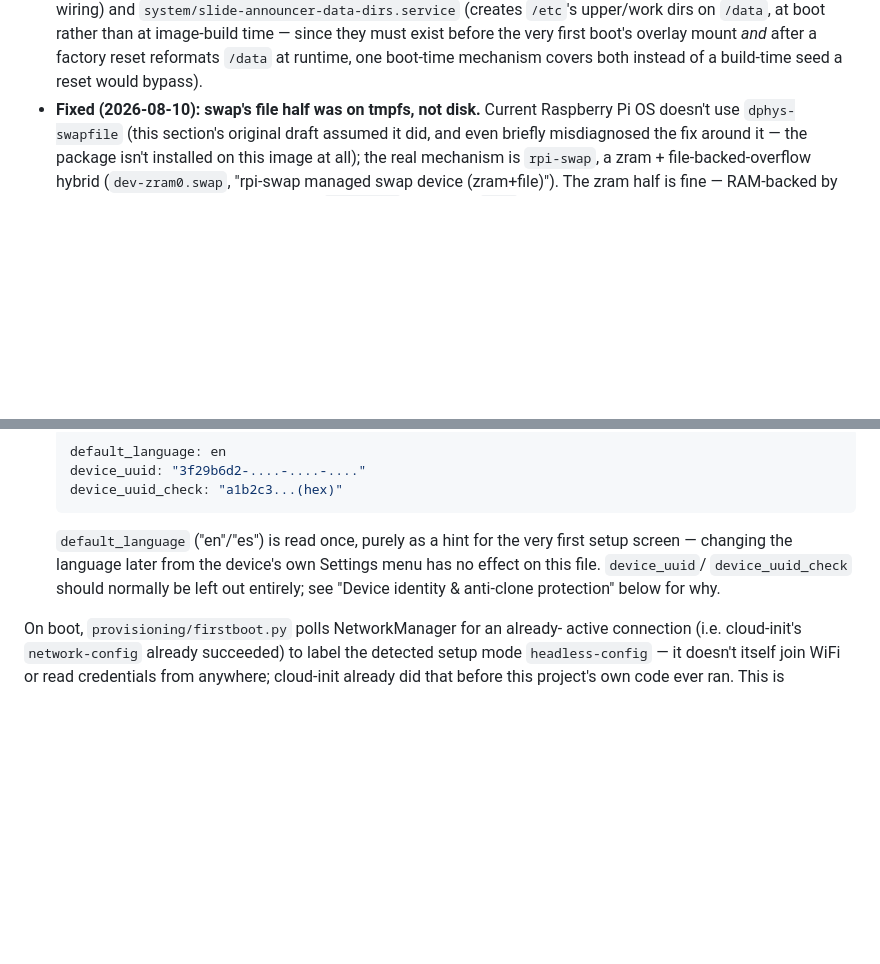
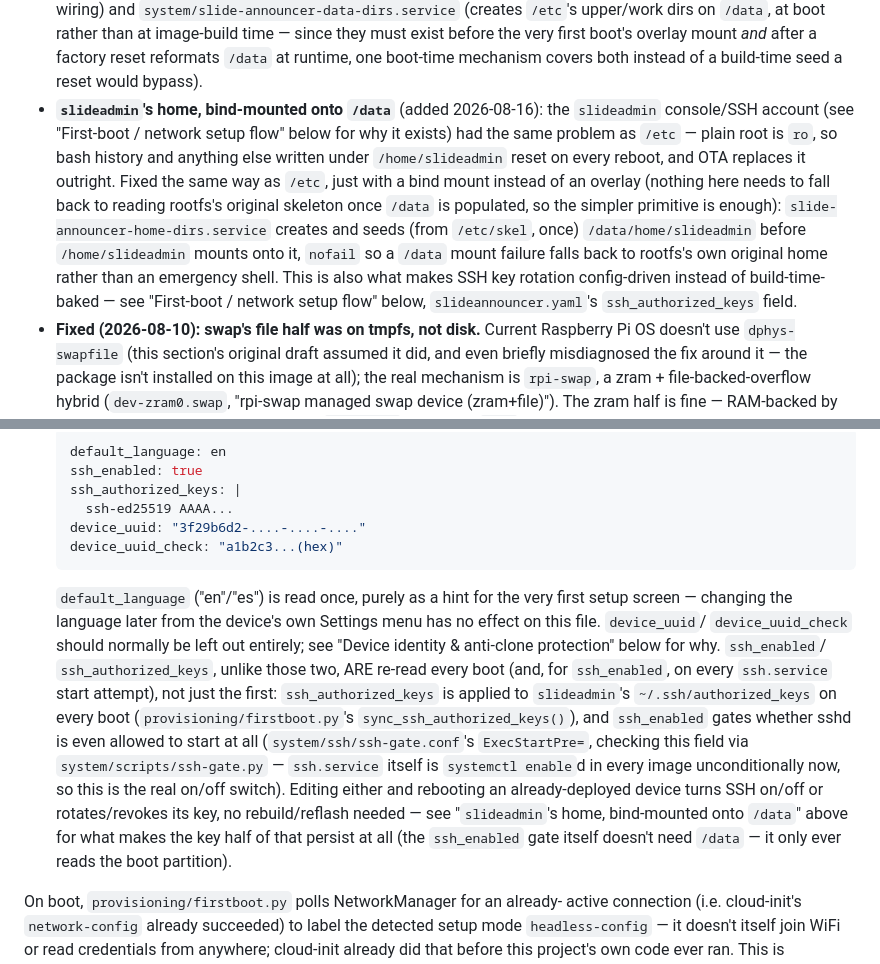
Before and after one commit to fiforms/announcementslides, a Markdown page: SLIDE_ANNOUNCER.md, 2 parts joined by grey strips. GitHub-like rendering; blank space fills up the shorter version.

Commit message:
Document slideadmin home persistence and runtime-gated SSH in SLIDE_ANNOUNCER.md
Reflects the slideannouncer submodule update: /data-backed home dir
for slideadmin, and slideannouncer.yaml's ssh_enabled/
ssh_authorized_keys fields replacing build-time SSH flags as the
runtime source of truth.

````diff
--- a/SLIDE_ANNOUNCER.md
+++ b/SLIDE_ANNOUNCER.md
@@ -682,6 +682,21 @@ server, not this repo).
   time — since they must exist before the very first boot's overlay mount
   *and* after a factory reset reformats `/data` at runtime, one boot-time
   mechanism covers both instead of a build-time seed a reset would bypass).
+- **`slideadmin`'s home, bind-mounted onto `/data`** (added 2026-08-16):
+  the `slideadmin` console/SSH account (see "First-boot / network setup
+  flow" below for why it exists) had the same problem as `/etc` — plain
+  root is `ro`, so bash history and anything else written under
+  `/home/slideadmin` reset on every reboot, and OTA replaces it outright.
+  Fixed the same way as `/etc`, just with a bind mount instead of an
+  overlay (nothing here needs to fall back to reading rootfs's original
+  skeleton once `/data` is populated, so the simpler primitive is enough):
+  `slide-announcer-home-dirs.service` creates and seeds (from `/etc/skel`,
+  once) `/data/home/slideadmin` before `/home/slideadmin` mounts onto it,
+  `nofail` so a `/data` mount failure falls back to rootfs's own original
+  home rather than an emergency shell. This is also what makes SSH key
+  rotation config-driven instead of build-time-baked — see
+  "First-boot / network setup flow" below, `slideannouncer.yaml`'s
+  `ssh_authorized_keys` field.
 - **Fixed (2026-08-10): swap's file half was on tmpfs, not disk.** Current
   Raspberry Pi OS doesn't use `dphys-swapfile` (this section's original
   draft assumed it did, and even briefly misdiagnosed the fix around it —
@@ -813,6 +828,9 @@ before).
   network settings:
   ```yaml
   default_language: en
+  ssh_enabled: true
+  ssh_authorized_keys: |
+    ssh-ed25519 AAAA...
   device_uuid: "3f29b6d2-....-....-...."
   device_uuid_check: "a1b2c3...(hex)"
   ```
@@ -820,7 +838,21 @@ before).
   very first setup screen — changing the language later from the device's
   own Settings menu has no effect on this file. `device_uuid`/
   `device_uuid_check` should normally be left out entirely; see "Device
-  identity & anti-clone protection" below for why.
+  identity & anti-clone protection" below for why. `ssh_enabled`/
+  `ssh_authorized_keys`, unlike those two, ARE re-read every boot (and,
+  for `ssh_enabled`, on every `ssh.service` start attempt), not just the
+  first: `ssh_authorized_keys` is applied to `slideadmin`'s
+  `~/.ssh/authorized_keys` on every boot
+  (`provisioning/firstboot.py`'s `sync_ssh_authorized_keys()`), and
+  `ssh_enabled` gates whether sshd is even allowed to start at all
+  (`system/ssh/ssh-gate.conf`'s `ExecStartPre=`, checking this field via
+  `system/scripts/ssh-gate.py` — `ssh.service` itself is
+  `systemctl enable`d in every image unconditionally now, so this is the
+  real on/off switch). Editing either and rebooting an already-deployed
+  device turns SSH on/off or rotates/revokes its key, no rebuild/reflash
+  needed — see "`slideadmin`'s home, bind-mounted onto `/data`" above for
+  what makes the key half of that persist at all (the `ssh_enabled` gate
+  itself doesn't need `/data` — it only ever reads the boot partition).
 
 On boot, `provisioning/firstboot.py` polls NetworkManager for an already-
 active connection (i.e. cloud-init's `network-config` already succeeded)
````
